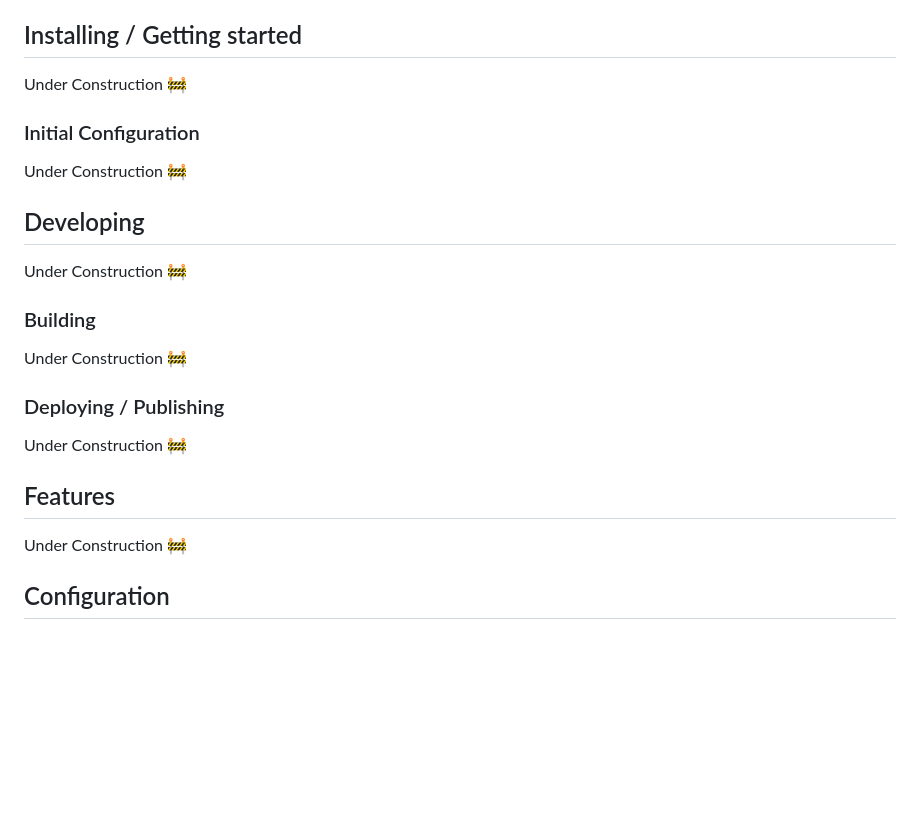
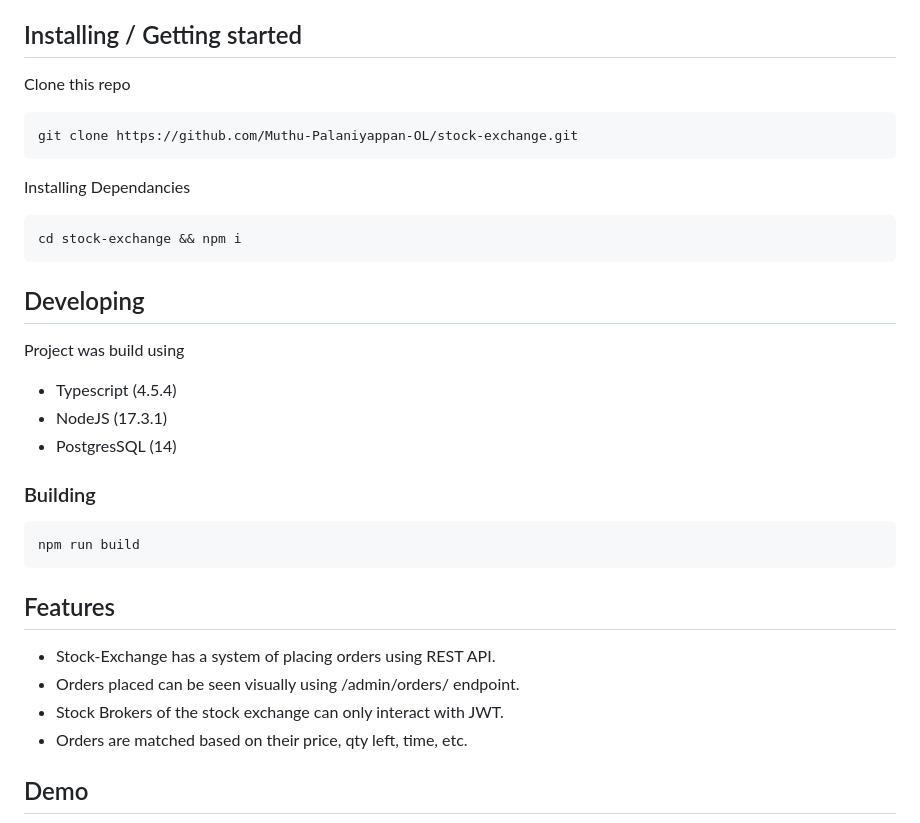
Before and after one commit to Muthu-Palaniyappan-OL/stock-exchange, a Markdown page: README.md, the part around the change printed below. Rendered like a GitHub page; blank space fills up the shorter version.

Commit message:
Doc: Documentation update

````diff
--- a/README.md
+++ b/README.md
@@ -9,27 +9,36 @@ You can place stock orders using REST api. These orders get matched within the d
 
 ## Installing / Getting started
 
-Under Construction 🚧
+Clone this repo
+```sh
+git clone https://github.com/Muthu-Palaniyappan-OL/stock-exchange.git
+```
 
-### Initial Configuration
-
-Under Construction 🚧
+Installing Dependancies
+```sh
+cd stock-exchange && npm i
+```
 
 ## Developing
 
-Under Construction 🚧
+Project was build using
+- Typescript (4.5.4)
+- NodeJS (17.3.1)
+- PostgresSQL (14)
+
 
 ### Building
 
-Under Construction 🚧
-
-### Deploying / Publishing
-
-Under Construction 🚧
+```sh
+npm run build
+```
 
 ## Features
 
-Under Construction 🚧
+- Stock-Exchange has a system of placing orders using REST API.
+- Orders placed can be seen visually using /admin/orders/ endpoint.
+- Stock Brokers of the stock exchange can only interact with JWT.
+- Orders are matched based on their price, qty left, time, etc.
 
-## Configuration
+## Demo
 
````
Also changed, not shown: other parts of README.md (+3 -1 lines), assets/ss1.png (added), assets/ss2.png (added).
